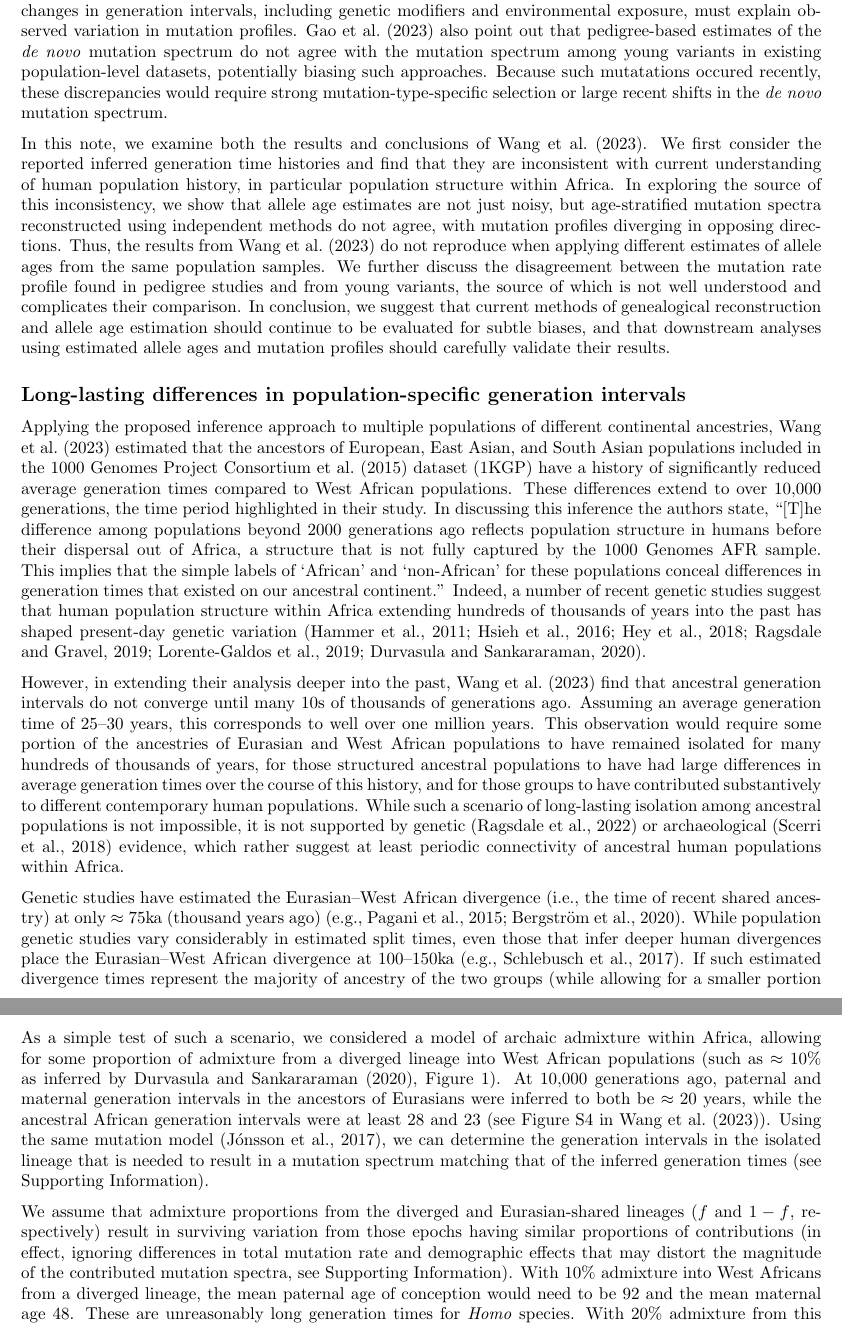
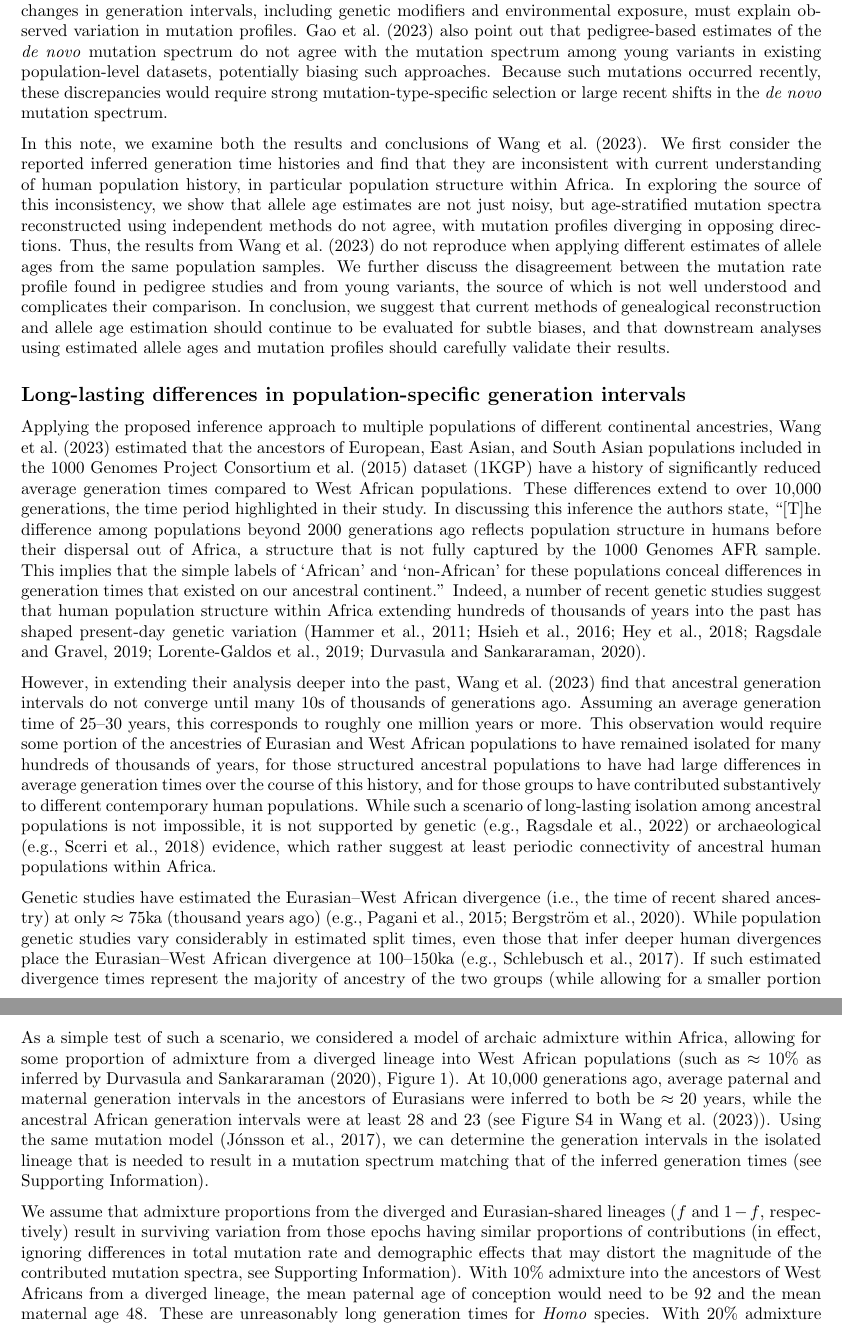
Before and after one commit to apragsdale/dated-mutation-spectra, a LaTeX paper (doc/doc.tex): two parts of pages 2 and 3 of 9, joined at a grey line, cut so that both start at the same text. Compiled offline with pdfLaTeX; a missing bibliography style is replaced by a similar one.

Commit message:
spelling

```diff
--- a/doc/doc.tex
+++ b/doc/doc.tex
@@ -29,7 +29,7 @@
 \usepackage{xr}
 \externaldocument{supplement}
 
-\title{Multiple soures of uncertainty confound inference of
+\title{Multiple sources of uncertainty confound inference of
 historical human generation times}
 \author[1,*]{Aaron P. Ragsdale}
 \author[2]{Kevin R. Thornton}
@@ -106,8 +105,8 @@ variation in mutation profiles.
 \citet{gao2023limited} also point out that pedigree-based estimates of the
 \emph{de novo} mutation spectrum do not agree with the mutation spectrum among
 young variants in existing population-level datasets,
-potentially biasing such approaches. Because such mutatations
-occured recently, these discrepancies would require strong mutation-type-specific
+potentially biasing such approaches. Because such mutations
+occurred recently, these discrepancies would require strong mutation-type-specific
 selection or large recent shifts in the \emph{de novo} mutation spectrum.
 
 In this note, we examine both the results and conclusions of
@@ -173,16 +172,16 @@ ragsdale2019models,lorente2019whole,durvasula2020recovering}.
 However, in extending their analysis deeper into the past,
 \citet{wang2023human} find that ancestral generation intervals do not converge
 until many 10s of thousands of generations ago. Assuming an average generation
-time of 25--30 years, this corresponds to well over one million years. This
-observation would require some portion of the ancestries of Eurasian and West
-African populations to have remained isolated for many hundreds of thousands of
-years, for those structured ancestral populations to have had large differences
-in average generation times over the course of this history, and for those
-groups to have contributed substantively to different contemporary human
-populations. While such a scenario of long-lasting isolation among
-ancestral populations is not impossible, it is not supported by genetic
-\citep{ragsdale2022weakly} or archaeological
-\citep{scerri2018did} evidence, which rather suggest at least periodic
+time of 25--30 years, this corresponds to roughly one million years or more.
+This observation would require some portion of the ancestries of Eurasian and
+West African populations to have remained isolated for many hundreds of
+thousands of years, for those structured ancestral populations to have had
+large differences in average generation times over the course of this history,
+and for those groups to have contributed substantively to different
+contemporary human populations. While such a scenario of long-lasting isolation
+among ancestral populations is not impossible, it is not supported by genetic
+\citep[e.g.,][]{ragsdale2022weakly} or archaeological
+\citep[e.g.,][]{scerri2018did} evidence, which rather suggest at least periodic
 connectivity of ancestral human populations within Africa.
 
 Genetic studies have estimated the Eurasian--West African divergence (i.e., the
@@ -202,10 +201,10 @@ As a simple test of such a scenario, we considered a model of archaic admixture
 within Africa, allowing for some proportion of admixture from a diverged
 lineage into West African populations (such as $\approx10\%$ as inferred by
 \citet{durvasula2020recovering}, Figure~\ref{fig:durvasula-model}). At 10,000
-generations ago, paternal and maternal generation intervals in the ancestors of
-Eurasians were inferred to both be $\approx20$ years, while the ancestral
-African generation intervals were at least 28 and 23 (see Figure S4 in
-\citet{wang2023human}). Using the same mutation model
+generations ago, average paternal and maternal generation intervals in the
+ancestors of Eurasians were inferred to both be $\approx20$ years, while the
+ancestral African generation intervals were at least 28 and 23 (see Figure S4
+in \citet{wang2023human}). Using the same mutation model
 \citep{jonsson2017parental}, we can determine the generation intervals in the
 isolated lineage that is needed to result in a mutation spectrum matching that
 of the inferred generation times (see Supporting Information).
@@ -215,7 +214,7 @@ lineages ($f$ and $1-f$, respectively) result in surviving variation from those
 epochs having similar proportions of contributions (in effect, ignoring
 differences in total mutation rate and demographic effects that may distort
 the magnitude of the contributed mutation spectra, see Supporting Information).
-With 10\% admixture into West Africans from a diverged lineage, the mean
-paternal age of conception would need to be 92 and the mean maternal age 48.
-These are unreasonably long generation times for \emph{Homo} species. With 20\%
-admixture from this diverged lineage (which is larger than has been proposed or
+With 10\% admixture into the ancestors of West Africans from a diverged
+lineage, the mean paternal age of conception would need to be 92 and the mean
+maternal age 48.  These are unreasonably long generation times for \emph{Homo}
+species. With 20\% admixture from this diverged lineage (which is larger than
```
Also changed, not shown: doc/supplement.tex (+1 -1 lines), doc/doc.pdf, doc/doc.tex (48 more changed lines), 1 other file.
